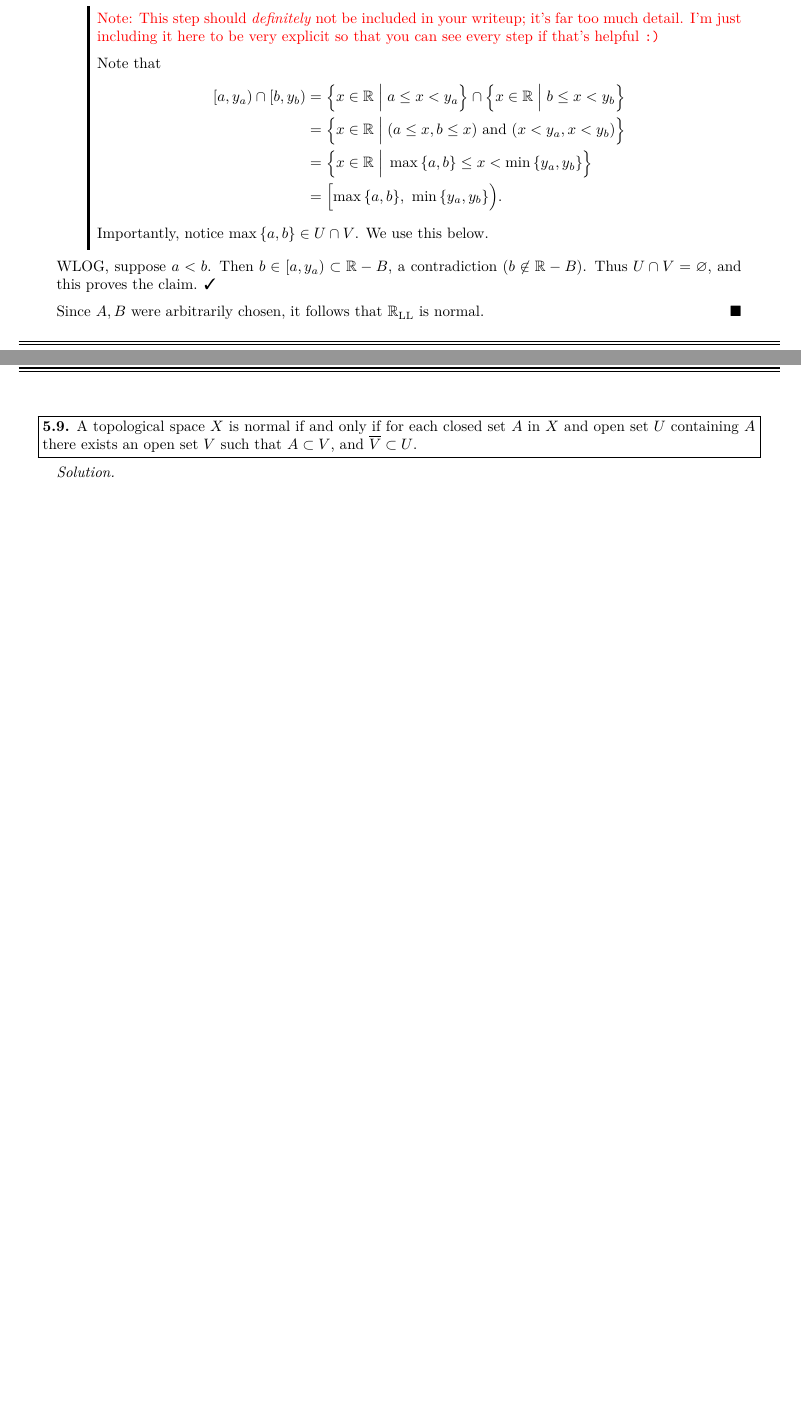
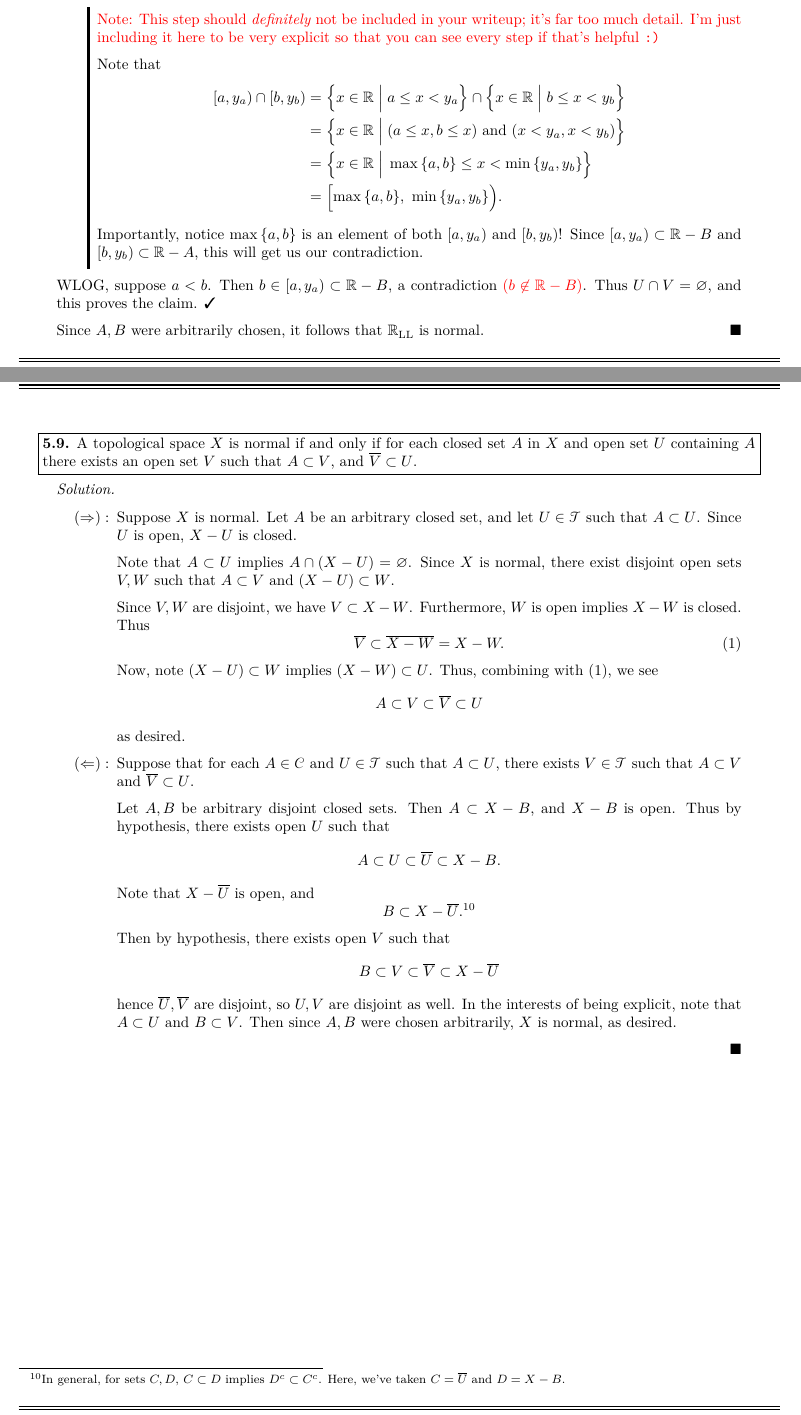
Before and after one commit to redpanda1234/topology-grading, a LaTeX problem sheet (hw4/hw4-solutions.tex): two parts of pages 7 and 8 of 8, joined at a grey line, cut so that both start at the same text, the shorter picture padded with empty space. The pictures show the PDF file hw4/hw4-solutions.pdf that the author committed with the source.

Commit message:
Finish problem 5

```diff
--- a/hw4/hw4-solutions.tex
+++ b/hw4/hw4-solutions.tex
@@ -860,12 +860,14 @@
         &= \set[Big]{x \in \RR \MID \max\set{a,b} \leq x < \min\set{y_a, y_b}} \\
         &= \bp[Big]{\max\set{a,b},\ \min\set{y_a, y_b}}.
       \end{align*}
-      Importantly, notice $\max \set{a,b} \in U \cap V$. We use this
-      below.
+      Importantly, notice $\max \set{a,b}$ is an element of both
+      $\bp{a, y_a}$ and $\bp{b, y_b}$! Since $\bp{a, y_a} \subset \RR
+      - B$ and $\bp{b, y_b} \subset \RR - A$, this will get us our
+      contradiction.
     \end{leftbar}
     WLOG, suppose $a < b$. Then $b \in \bp{a, y_a} \subset \RR - B$, a
-    contradiction ($b \not\in \RR - B$). Thus $U \cap V =
-    \varnothing$, and this proves the claim. \cmark
+    contradiction {\color{red} $(b \not\in \RR - B)$}. Thus $U \cap V
+    = \varnothing$, and this proves the claim. \cmark
 
     Since $A,B$ were arbitrarily chosen, it follows that $\RRLL$ is
     normal.
@@ -879,7 +881,51 @@
     open set $V$ such that $A \subset V$, and $\ol V \subset U$.
   \end{problem}
   \begin{solution}
+    \begin{iffproof}
+      \item Suppose $X$ is normal. Let $A$ be an arbitrary closed set,
+        and let $U \in \ms T$ such that $A \subset U$. Since $U$ is
+        open, $X-U$ is closed.
 
+        Note that $A \subset U$ implies $A\cap (X-U) = \varnothing$.
+        Since $X$ is normal, there exist disjoint open sets $V,W$ such
+        that $A \subset V$ and $(X - U) \subset W$.
+
+        Since $V,W$ are disjoint, we have $V \subset X - W$.
+        Furthermore, $W$ is open implies $X - W$ is closed. Thus
+        \begin{equation}\label{eq:V closure in X-W}
+          \ol{V} \subset \ol{X-W} = X-W.
+        \end{equation}
+        Now, note $(X - U) \subset W$ implies $(X - W) \subset U$.
+        Thus, combining with (\ref{eq:V closure in X-W}), we see
+        \[
+          A \subset V \subset \ol{V} \subset U
+        \]
+        as desired.
+      \item Suppose that for each $A \in \ms C$ and $U \in \ms T$ such
+        that $A \subset U$, there exists $V \in \ms T$ such that $A
+        \subset V$ and $\ol{V} \subset U$.
+
+        Let $A,B$ be arbitrary disjoint closed sets. Then $A \subset X
+        - B$, and $X-B$ is open. Thus by hypothesis, there exists open
+        $U$ such that
+        \[
+          A \subset U \subset \ol{U} \subset X-B.
+        \]
+        Note that $X - \ol{U}$ is open, and
+        \[
+          B \subset X - \ol{U}.\footnote{In general, for sets $C,D$,
+            $C \subset D$ implies $D^c \subset C^c$. Here, we've taken
+            $C = \ol{U}$ and $D = X-B$.}
+        \]
+        Then by hypothesis, there exists open $V$ such that
+        \[
+          B \subset V \subset \ol{V} \subset X-\ol{U}
+        \]
+        hence $\ol{U}, \ol{V}$ are disjoint, so $U,V$ are disjoint as
+        well. In the interests of being explicit, note that $A \subset
+        U$ and $B \subset V$. Then since $A,B$ were chosen
+        arbitrarily, $X$ is normal, as desired.
+    \end{iffproof}
   \end{solution}
 
 \end{document}
```
Also changed, not shown: hw4/hw4-solutions.pdf, hw4/hw4-solutions.tex (2 more changed lines).
